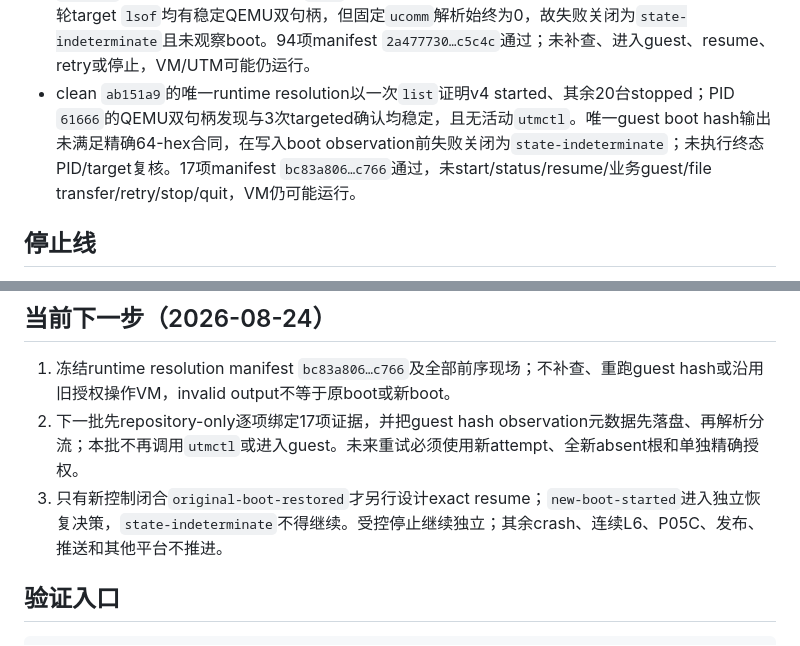
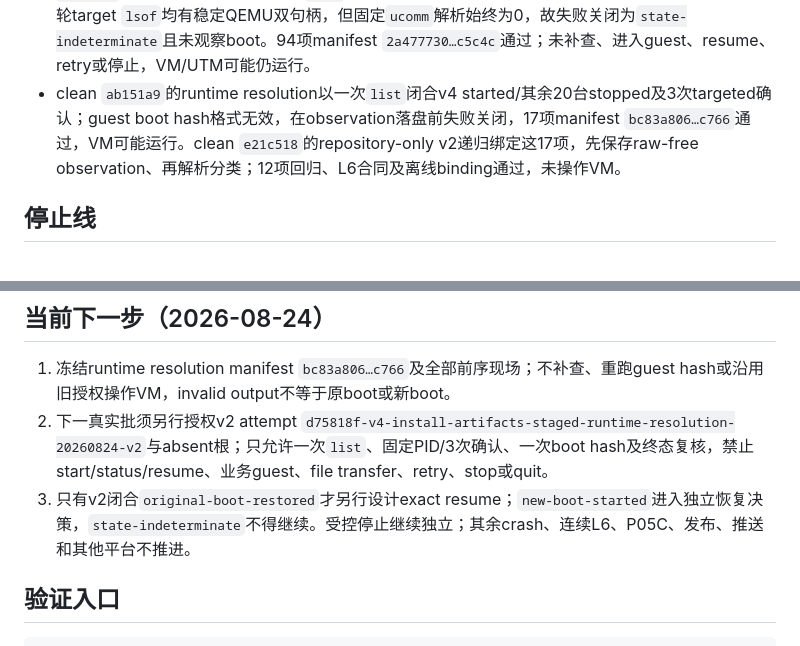
Before and after one commit to laugh0608/RadishLex, a Markdown page: docs/status/current.md, 2 parts joined by grey strips. GitHub-like rendering.

```diff
--- a/docs/status/current.md
+++ b/docs/status/current.md
@@ -35,7 +35,7 @@
 - repository-only exact resume v1已逐项绑定49项checkpoint、`checkpoint-prepared`及operation/checkpoint/crash/receipt/boot/dpkg身份。guest仅在内部重验raw secret、staging与系统静止条件，再至多执行一次canonical `resume`和一次postflight；host只保存ID hash并双回读证据，任何漂移失败关闭。7项host、9项driver及相邻门禁通过；本批未调用真实`utmctl`、进入guest、resume/dpkg或操作VM。
 - clean `7309313`的唯一exact resume attempt在host `target-handles-preflight`失败关闭：冻结绑定、source、target与process门通过，但相关进程为0且`lsof` exit 1。create-new根7项manifest `a436677c…adc7`逐项通过；file pull/push、guest exec、maintenance resume与postflight均为0，transaction仍为`artifacts-staged-preserved`。该观察只证明当时backend/句柄不满足资格，不证明VM已停止；未调用plain list/status/start、retry、stop或quit。
 - clean `92e82e2`的backend resolution以唯一`status`闭合registered stopped且不推断saved。clean `e6305e8`的唯一reactivation以一次`list`证明其余20台全停，再调用一次foreground start；其后30轮target `lsof`均有稳定QEMU双句柄，但固定`ucomm`解析始终为0，故失败关闭为`state-indeterminate`且未观察boot。94项manifest `2a477730…c5c4c`通过；未补查、进入guest、resume、retry或停止，VM/UTM可能仍运行。
-- clean `ab151a9`的唯一runtime resolution以一次`list`证明v4 started、其余20台stopped；PID `61666`的QEMU双句柄发现与3次targeted确认均稳定，且无活动`utmctl`。唯一guest boot hash输出未满足精确64-hex合同，在写入boot observation前失败关闭为`state-indeterminate`；未执行终态PID/target复核。17项manifest `bc83a806…c766`通过，未start/status/resume/业务guest/file transfer/retry/stop/quit，VM仍可能运行。
+- clean `ab151a9`的runtime resolution以一次`list`闭合v4 started/其余20台stopped及3次targeted确认；guest boot hash格式无效，在observation落盘前失败关闭，17项manifest `bc83a806…c766`通过，VM可能运行。clean `e21c518`的repository-only v2递归绑定这17项，先保存raw-free observation、再解析分类；12项回归、L6合同及离线binding通过，未操作VM。
 
 ## 停止线
 
@@ -58,8 +58,8 @@
 ## 当前下一步（2026-08-24）
 
 1. 冻结runtime resolution manifest `bc83a806…c766`及全部前序现场；不补查、重跑guest hash或沿用旧授权操作VM，invalid output不等于原boot或新boot。
-2. 下一批先repository-only逐项绑定17项证据，并把guest hash observation元数据先落盘、再解析分流；本批不再调用`utmctl`或进入guest。未来重试必须使用新attempt、全新absent根和单独精确授权。
-3. 只有新控制闭合`original-boot-restored`才另行设计exact resume；`new-boot-started`进入独立恢复决策，`state-indeterminate`不得继续。受控停止继续独立；其余crash、连续L6、P05C、发布、推送和其他平台不推进。
+2. 下一真实批须另行授权v2 attempt `d75818f-v4-install-artifacts-staged-runtime-resolution-20260824-v2`与absent根；只允许一次`list`、固定PID/3次确认、一次boot hash及终态复核，禁止start/status/resume、业务guest、file transfer、retry、stop或quit。
+3. 只有v2闭合`original-boot-restored`才另行设计exact resume；`new-boot-started`进入独立恢复决策，`state-indeterminate`不得继续。受控停止继续独立；其余crash、连续L6、P05C、发布、推送和其他平台不推进。
 
 ## 验证入口
 
```
Also changed, not shown: docs/devlogs/2026-W35.md (+8 -2 lines), docs/runbooks/linux-l6-package-matrix.md (+2 -0 lines).
